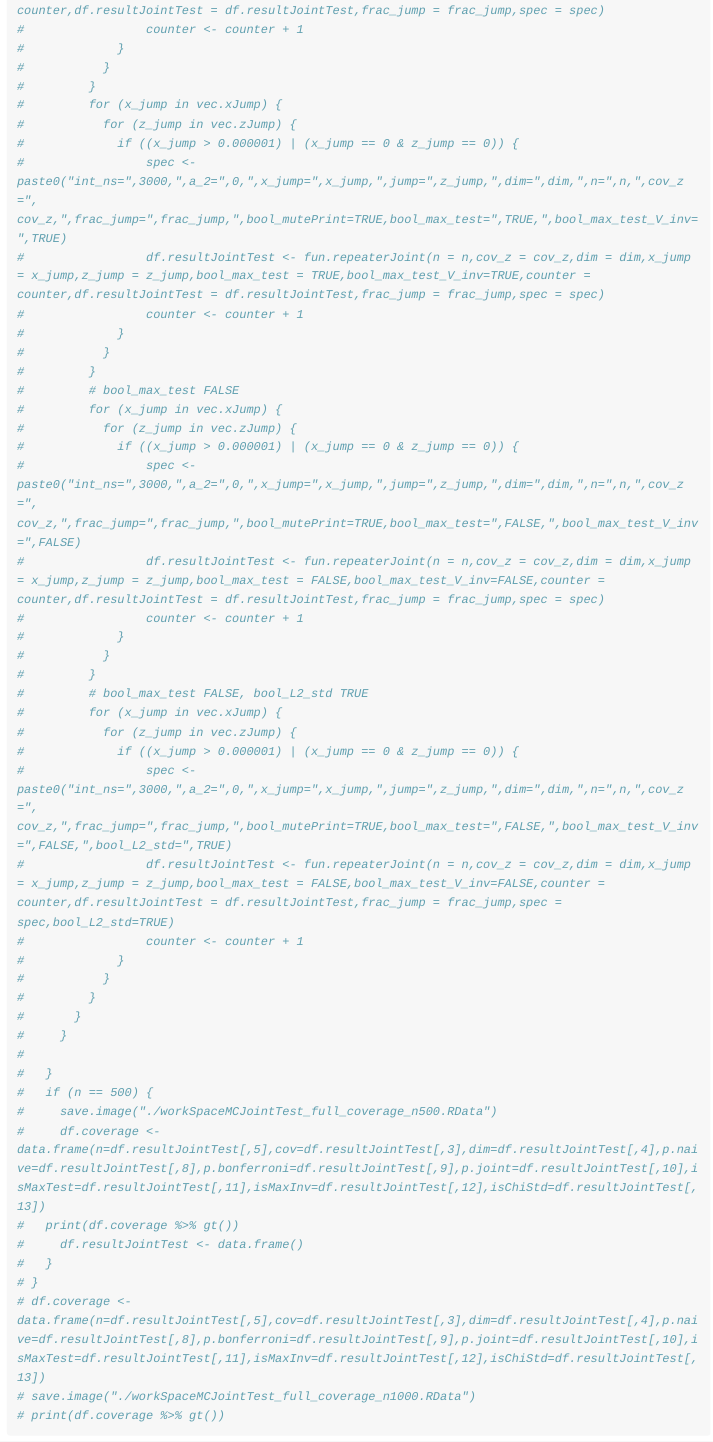
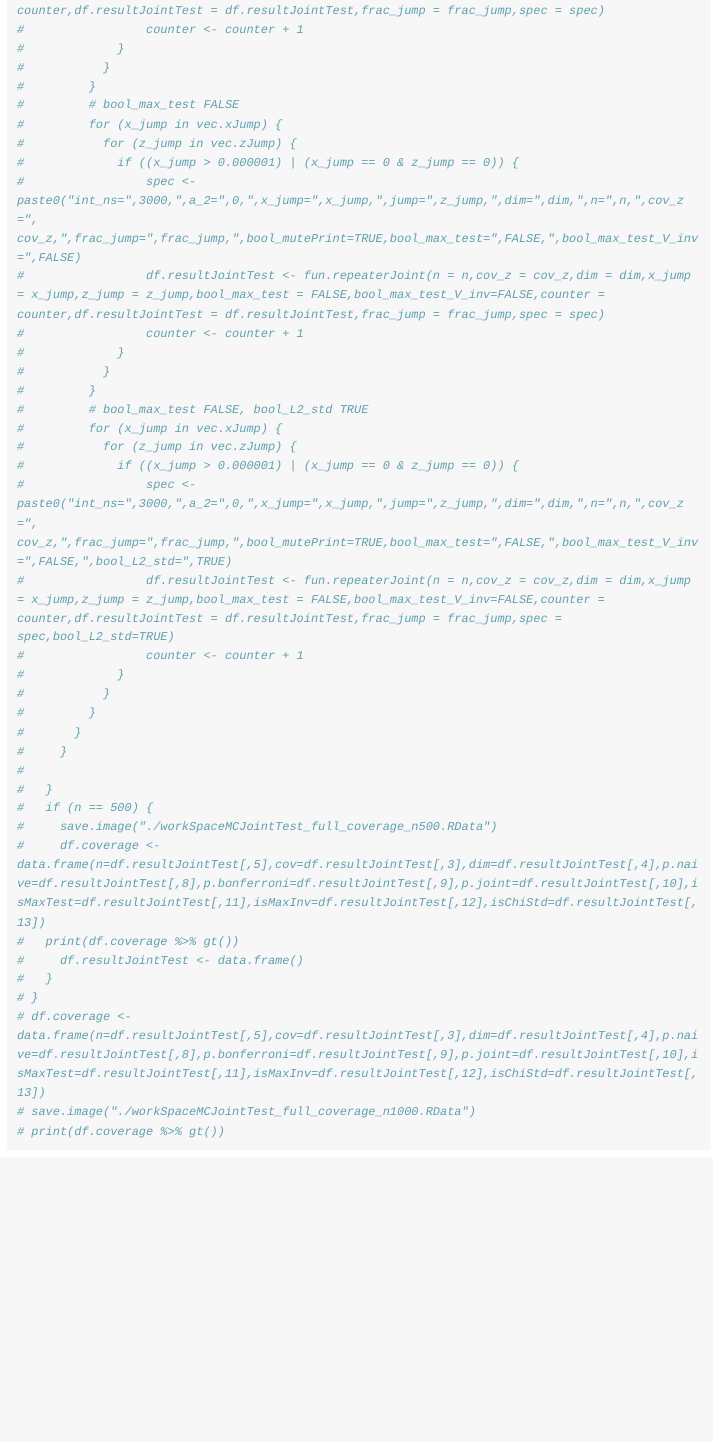
Before and after one commit to SMasa11/rdtest, an R Markdown document (vignettes/replication_paper_result.Rmd): the page in a window 1100 px wide, from 2890 px down. Rendered offline with R 4.5, knitr and Pandoc, with nearby package versions; code that draws random numbers runs with fixed seeds of ours; some code elsewhere in the file could not run offline; long lines of code are wrapped.

Commit message:
removed V_inv callers

```diff
--- a/vignettes/replication_paper_result.Rmd
+++ b/vignettes/replication_paper_result.Rmd
@@ -131,15 +131,6 @@ fun.repeaterJoint <- function(n,cov_z,dim,x_jump,z_jump,bool_max_test,bool_max_t
 #             if ((x_jump > 0.000001) | (x_jump == 0 & z_jump == 0)) {
 #                 spec <- paste0("int_ns=",3000,",a_2=",0,",x_jump=",x_jump,",jump=",z_jump,",dim=",dim,",n=",n,",cov_z =", cov_z,",frac_jump=",frac_jump,",bool_mutePrint=TRUE,bool_max_test=",TRUE,",bool_max_test_V_inv=",FALSE)
 #                 df.resultJointTest <- fun.repeaterJoint(n = n,cov_z = cov_z,dim = dim,x_jump = x_jump,z_jump = z_jump,bool_max_test = TRUE,bool_max_test_V_inv=FALSE,counter = counter,df.resultJointTest = df.resultJointTest,frac_jump = frac_jump,spec = spec)
-#                 counter <- counter + 1
-#             }
-#           }
-#         }
-#         for (x_jump in vec.xJump) {
-#           for (z_jump in vec.zJump) {
-#             if ((x_jump > 0.000001) | (x_jump == 0 & z_jump == 0)) {
-#                 spec <- paste0("int_ns=",3000,",a_2=",0,",x_jump=",x_jump,",jump=",z_jump,",dim=",dim,",n=",n,",cov_z =", cov_z,",frac_jump=",frac_jump,",bool_mutePrint=TRUE,bool_max_test=",TRUE,",bool_max_test_V_inv=",TRUE)
-#                 df.resultJointTest <- fun.repeaterJoint(n = n,cov_z = cov_z,dim = dim,x_jump = x_jump,z_jump = z_jump,bool_max_test = TRUE,bool_max_test_V_inv=TRUE,counter = counter,df.resultJointTest = df.resultJointTest,frac_jump = frac_jump,spec = spec)
 #                 counter <- counter + 1
 #             }
 #           }
```
Also changed, not shown: vignettes/replication_paper_result.Rmd (9 more changed lines), 5 other files.
